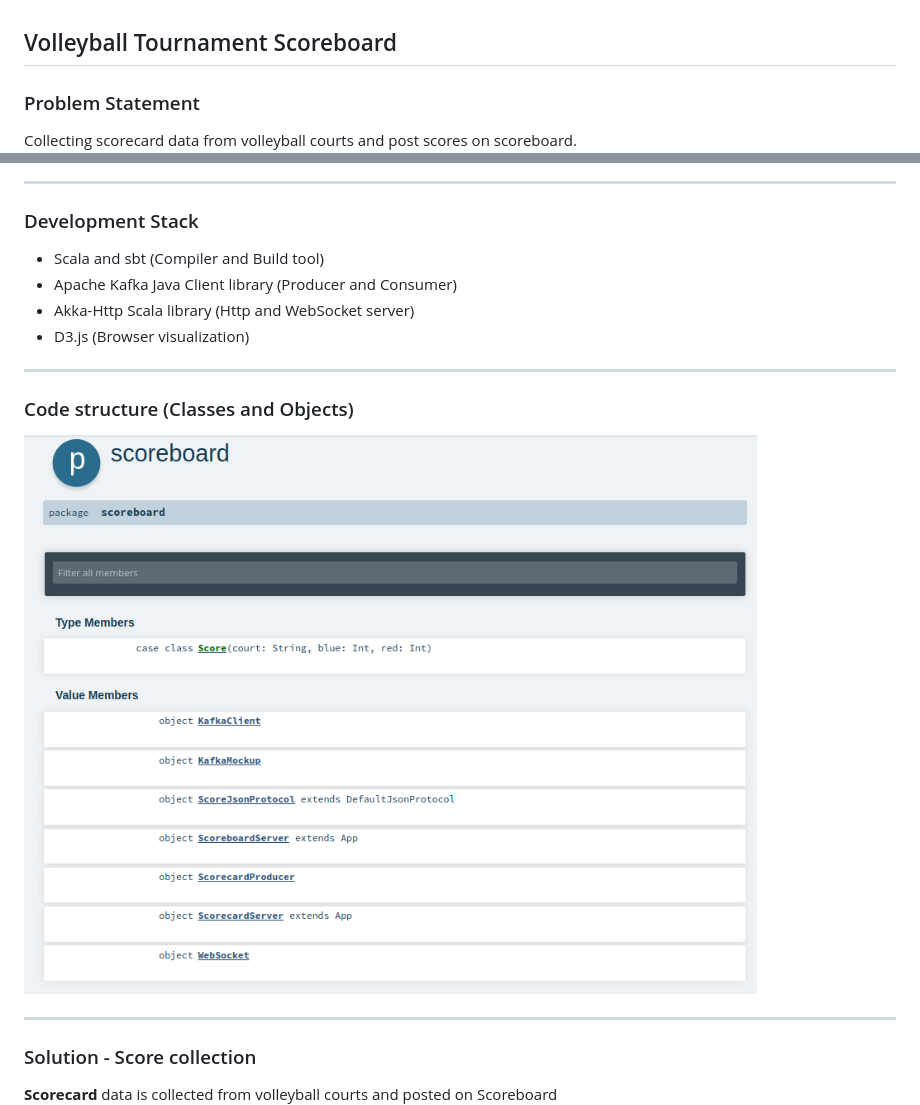
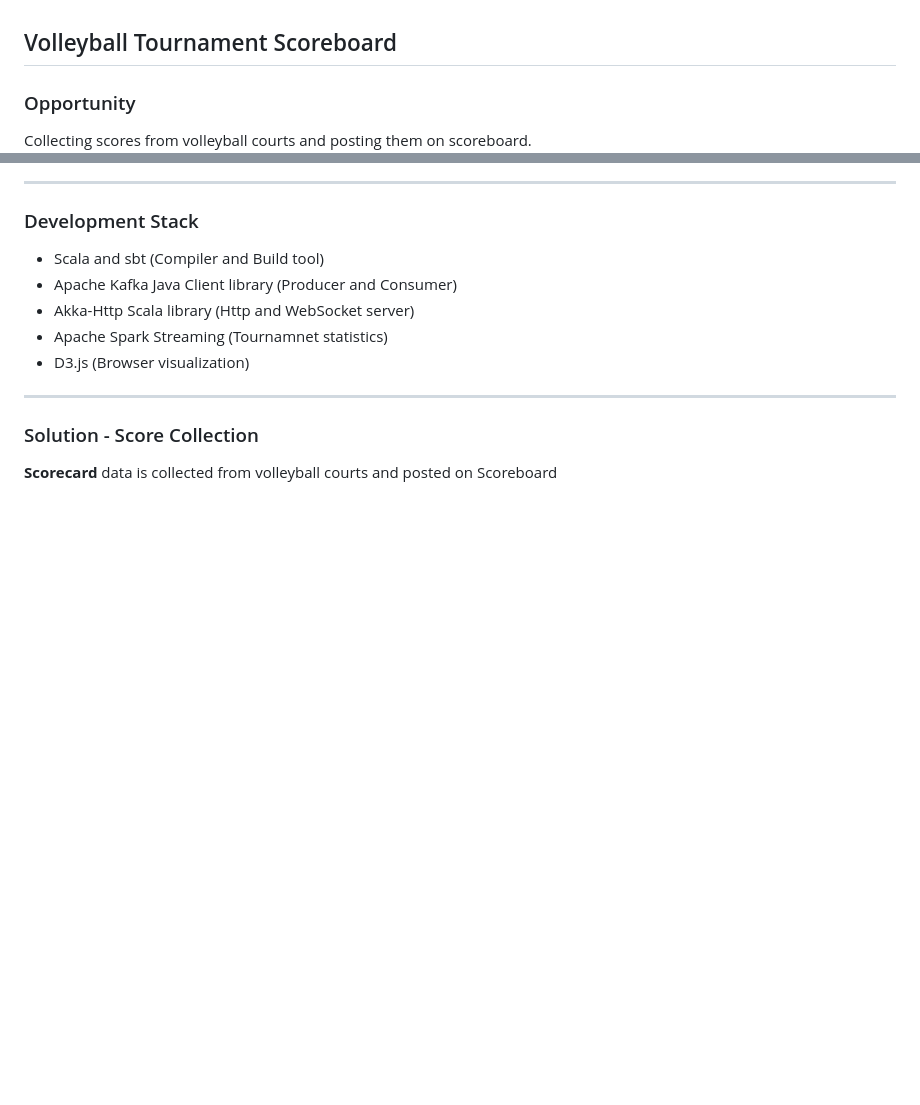
Before and after one commit to jmarusak/scoreboard-kafka, a Markdown page: README.md, 2 parts joined by grey strips. Drawn GitHub-style; pictures changed too: images/package.png; blank space fills up the shorter version.

```diff
--- a/README.md
+++ b/README.md
@@ -1,7 +1,7 @@
 ## Volleyball Tournament Scoreboard
 
-### Problem Statement
-Collecting scorecard data from volleyball courts and post scores on scoreboard.
+### Opportunity
+Collecting scores from volleyball courts and posting them on scoreboard.
 ![image](images/courts.png)
 
 ---
@@ -14,14 +14,11 @@ Automated scorecard collection and posting scores on scoreboard using IoT device
 - Scala and sbt (Compiler and Build tool)
 - Apache Kafka Java Client library (Producer and Consumer)
 - Akka-Http Scala library (Http and WebSocket server)
+- Apache Spark Streaming (Tournamnet statistics)
 - D3.js (Browser visualization)
 
 ---
-### Code structure (Classes and Objects)
-![image](images/package.png)
-
----
-### Solution - Score collection
+### Solution - Score Collection
 **Scorecard** data is collected from volleyball courts and posted on Scoreboard
 ![image](images/scorecard.png)
 
```
Also changed, not shown: other parts of README.md (+4 -0 lines), 20 other files.
